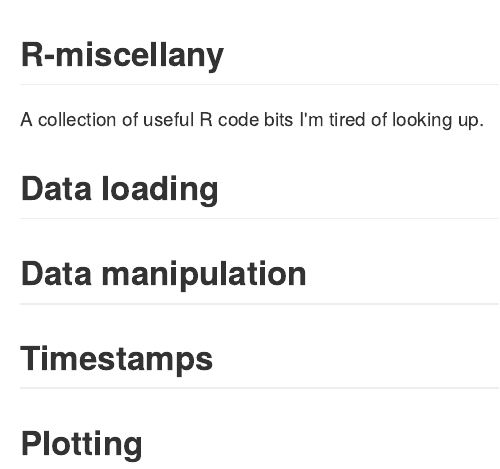
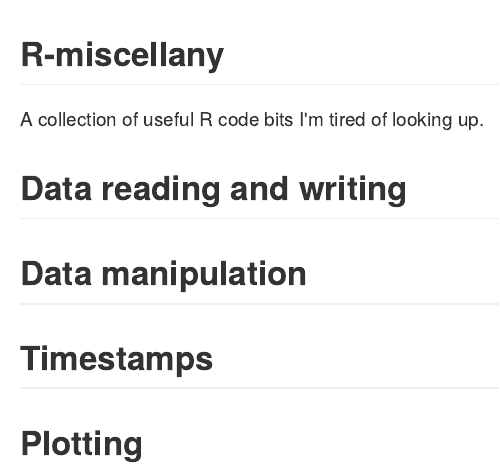
Before and after one commit to dbolotov/r-miscellany, an R Markdown document (README.Rmd): the page in a window 1100 px wide, from its top. The pictures show the output file README.md that the author committed with the source, drawn offline in the style of GitHub.

Commit message:
minor fix

```diff
--- a/README.Rmd
+++ b/README.Rmd
@@ -21,7 +21,7 @@ options(tibble.print_min = 5, tibble.print_max = 5)
 
 A collection of useful R code bits I'm tired of looking up.
 
-## Data loading
+## Data reading and writing
 
 ## Data manipulation
 
```
Also changed, not shown: README.md.
